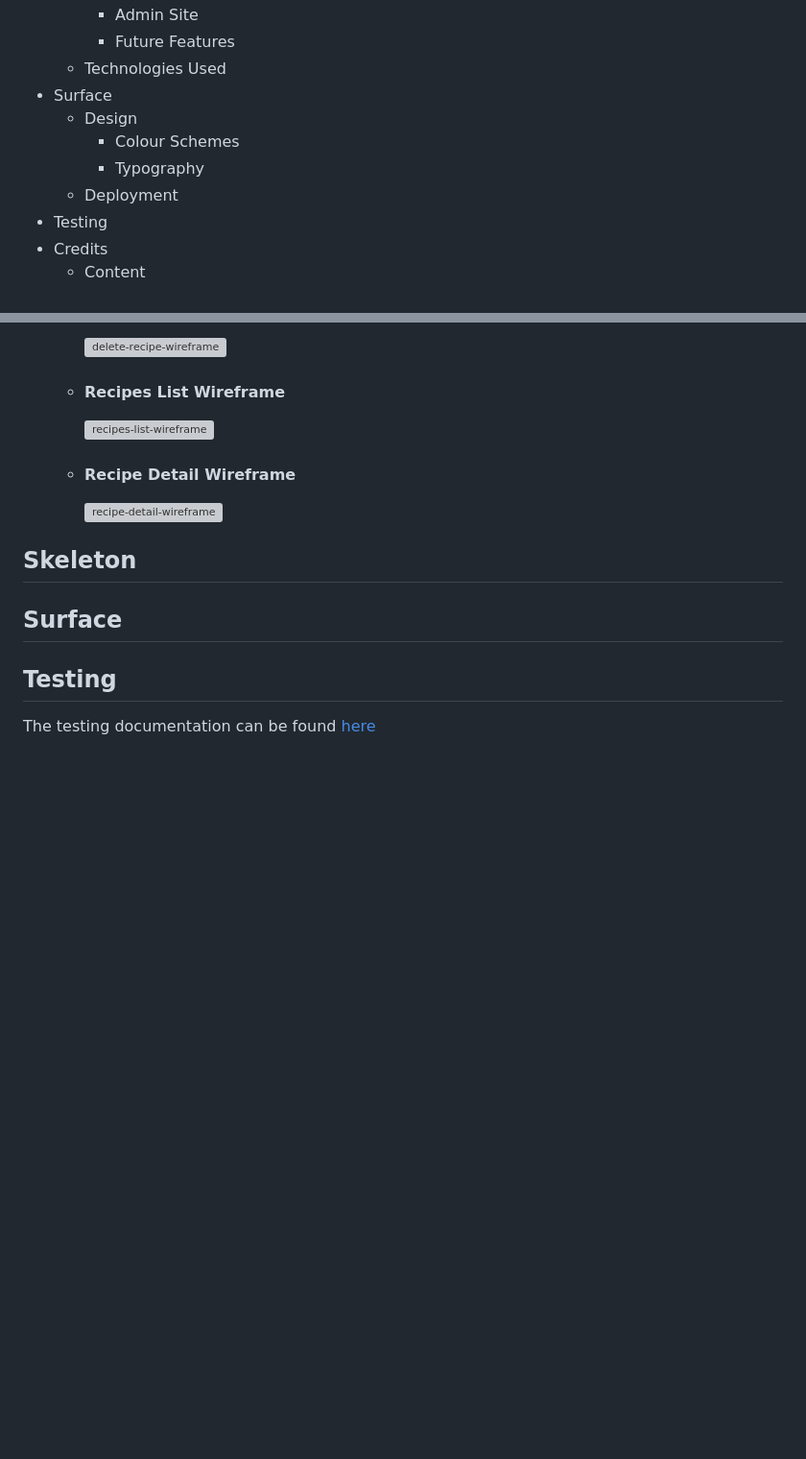
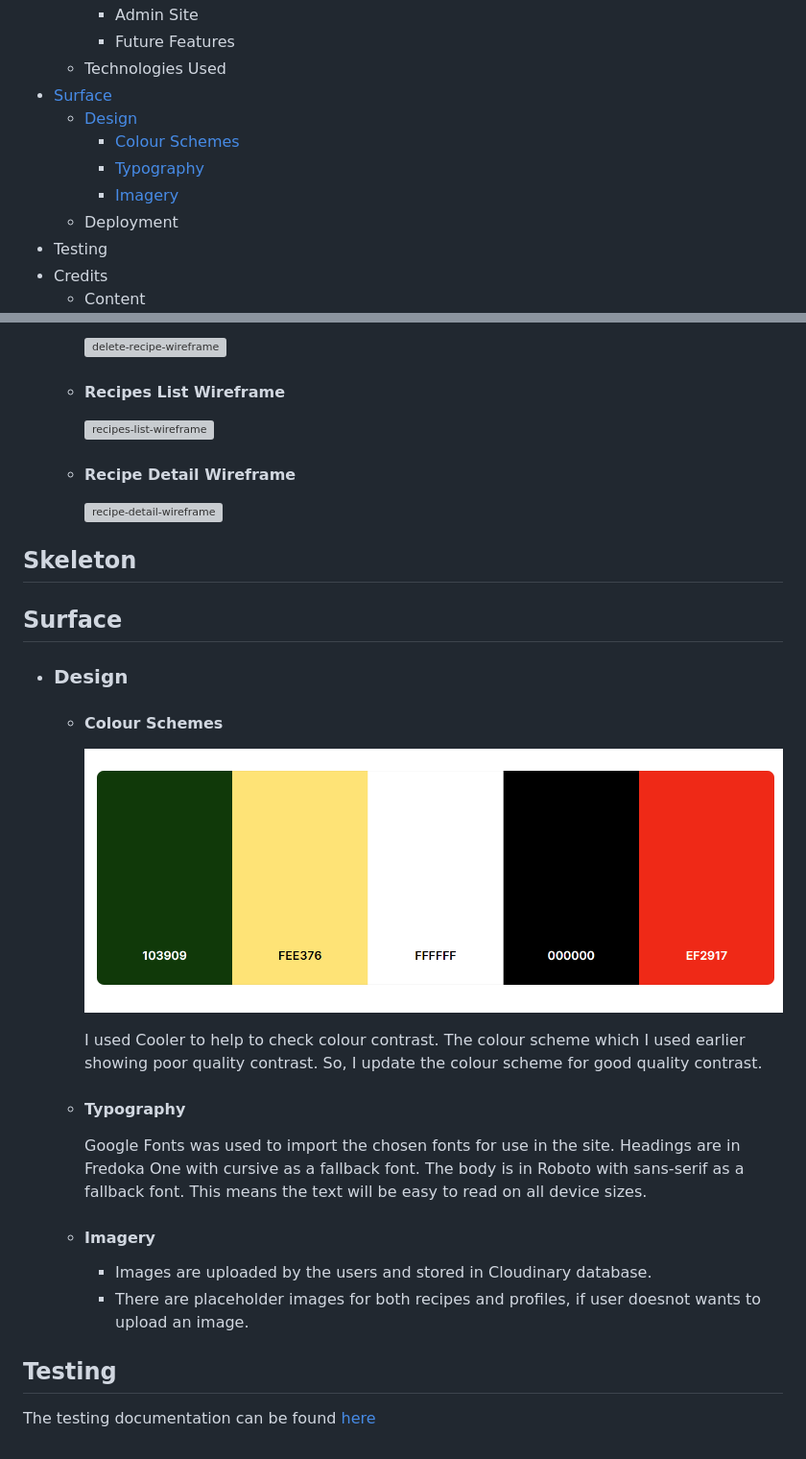
Before and after one commit to Dania2021/world-of-recipes, a Markdown page: README.md, 2 parts joined by grey strips. Shown: that part at 96% size. Rendered like a GitHub page; pictures changed too: readme_docs/colour-palette.png (added); blank space fills up the shorter version; grey boxes are pictures that could not be loaded.

Commit message:
Added design in surface

```diff
--- a/README.md
+++ b/README.md
@@ -33,10 +33,11 @@ Live Site:
        * Admin Site
        * Future Features
     * Technologies Used
- * Surface
-    * Design
-      * Colour Schemes
-      * Typography
+ * [Surface](#surface)
+    * [Design](#design)
+      * [Colour Schemes](#colour-schemes)
+      * [Typography](#typography)
+      * [Imagery](#imagery)
     * Deployment
  * Testing
  * Credits
@@ -145,6 +146,25 @@ Live Site:
 
 ## Surface
 
+   * ### Design
+
+      * #### Colour Schemes
+
+        ![colour-palette](/readme_docs/colour-palette.png)
+
+        I used Cooler to help to check colour contrast. The colour scheme which I used earlier showing poor quality contrast. So, I update the colour scheme for good quality contrast.
+
+      * #### Typography
+
+        Google Fonts was used to import the chosen fonts for use in the site. Headings are in Fredoka One with cursive as a fallback font. The body is in Roboto with sans-serif as a fallback font. This means the text will be easy to read on all device sizes.
+
+      * #### Imagery
+
+        * Images are uploaded by the users and stored in Cloudinary database.
+        * There are placeholder images for both recipes and profiles, if user doesnot wants to upload an image.
+
+
+
 ## Testing
 
    The testing documentation can be found [here](TESTING.md)
```
Also changed, not shown: 7 other files.
